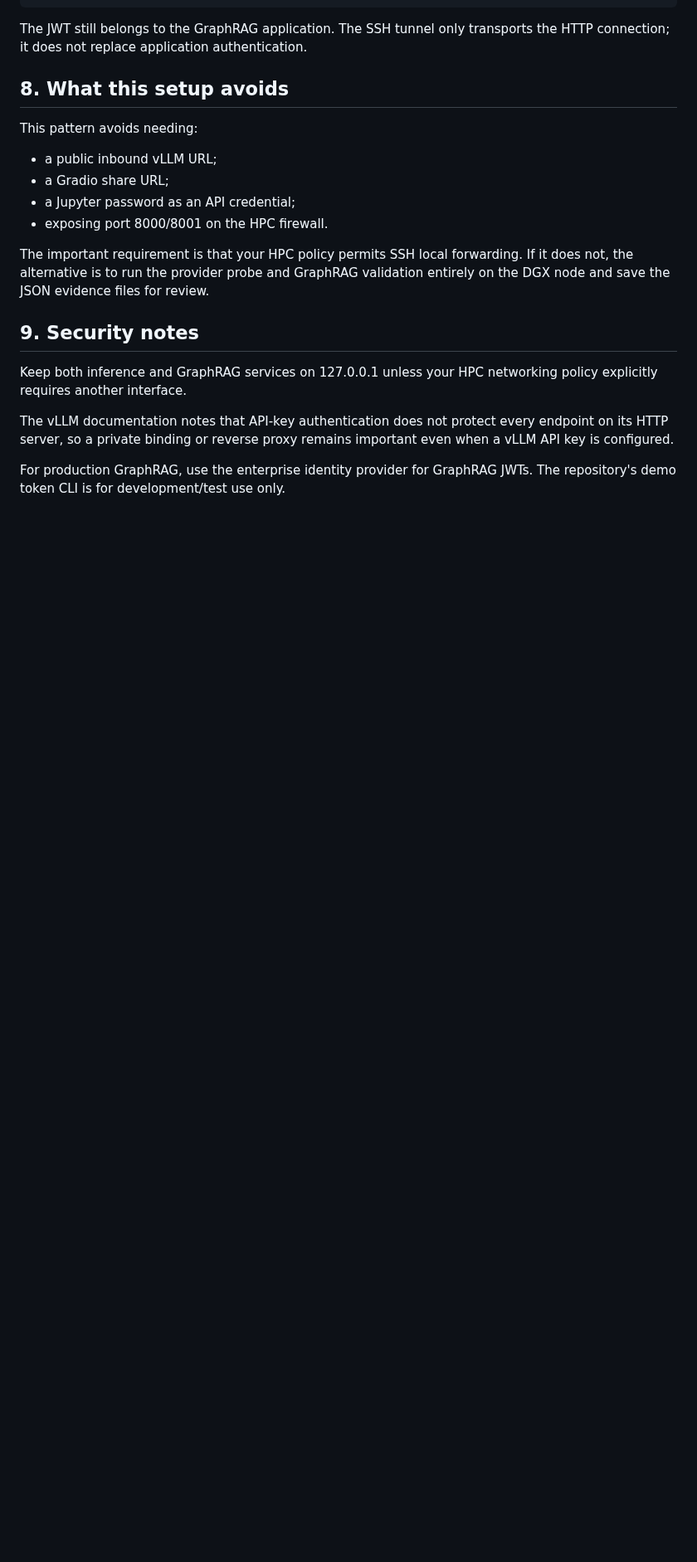
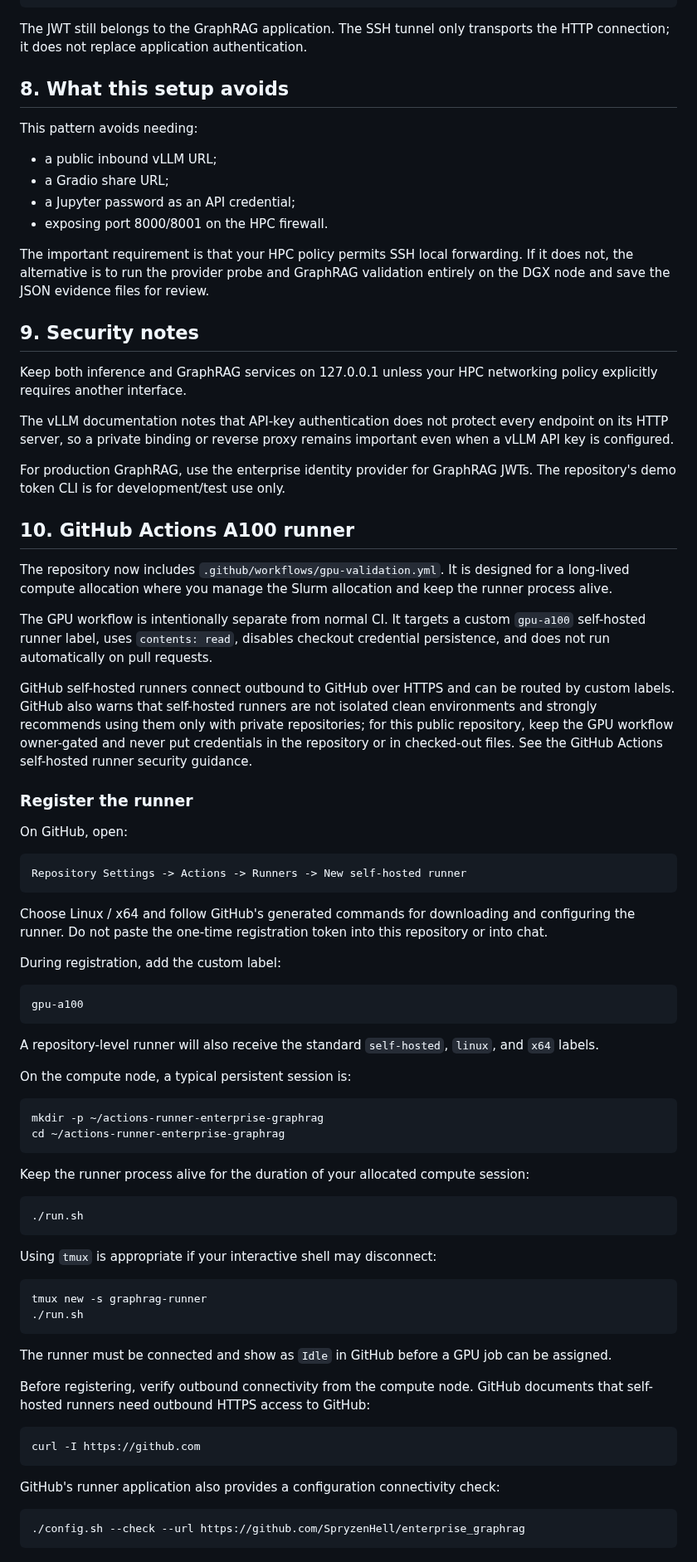
Before and after one commit to SpryzenHell/enterprise_graphrag, a Markdown page: docs/HPC_VLLM.md, the part around one of its changes. Shown at 83% size. Drawn GitHub-style; blank space fills up the shorter version.

Commit message:
document A100 self-hosted runner and GPU validation

```diff
--- a/docs/HPC_VLLM.md
+++ b/docs/HPC_VLLM.md
@@ -127,3 +127,51 @@ Keep both inference and GraphRAG services on 127.0.0.1 unless your HPC networkin
 The vLLM documentation notes that API-key authentication does not protect every endpoint on its HTTP server, so a private binding or reverse proxy remains important even when a vLLM API key is configured.
 
 For production GraphRAG, use the enterprise identity provider for GraphRAG JWTs. The repository's demo token CLI is for development/test use only.
+
+
+## 10. GitHub Actions A100 runner
+
+The repository now includes `.github/workflows/gpu-validation.yml`. It is designed for a long-lived compute allocation where you manage the Slurm allocation and keep the runner process alive.
+
+The GPU workflow is intentionally separate from normal CI. It targets a custom `gpu-a100` self-hosted runner label, uses `contents: read`, disables checkout credential persistence, and does not run automatically on pull requests.
+
+GitHub self-hosted runners connect outbound to GitHub over HTTPS and can be routed by custom labels. GitHub also warns that self-hosted runners are not isolated clean environments and strongly recommends using them only with private repositories; for this public repository, keep the GPU workflow owner-gated and never put credentials in the repository or in checked-out files. See the GitHub Actions self-hosted runner security guidance.
+
+### Register the runner
+
+On GitHub, open:
+
+    Repository Settings -> Actions -> Runners -> New self-hosted runner
+
+Choose Linux / x64 and follow GitHub's generated commands for downloading and configuring the runner. Do not paste the one-time registration token into this repository or into chat.
+
+During registration, add the custom label:
+
+    gpu-a100
+
+A repository-level runner will also receive the standard `self-hosted`, `linux`, and `x64` labels.
+
+On the compute node, a typical persistent session is:
+
+    mkdir -p ~/actions-runner-enterprise-graphrag
+    cd ~/actions-runner-enterprise-graphrag
+
+Keep the runner process alive for the duration of your allocated compute session:
+
+    ./run.sh
+
+Using `tmux` is appropriate if your interactive shell may disconnect:
+
+    tmux new -s graphrag-runner
+    ./run.sh
+
+The runner must be connected and show as `Idle` in GitHub before a GPU job can be assigned.
+
+Before registering, verify outbound connectivity from the compute node. GitHub documents that self-hosted runners need outbound HTTPS access to GitHub:
+
+    curl -I https://github.com
+
+GitHub's runner application also provides a configuration connectivity check:
+
+    ./config.sh --check --url https://github.com/SpryzenHell/enterprise_graphrag
+
```
Also changed, not shown: other parts of docs/HPC_VLLM.md (+51 -0 lines).
